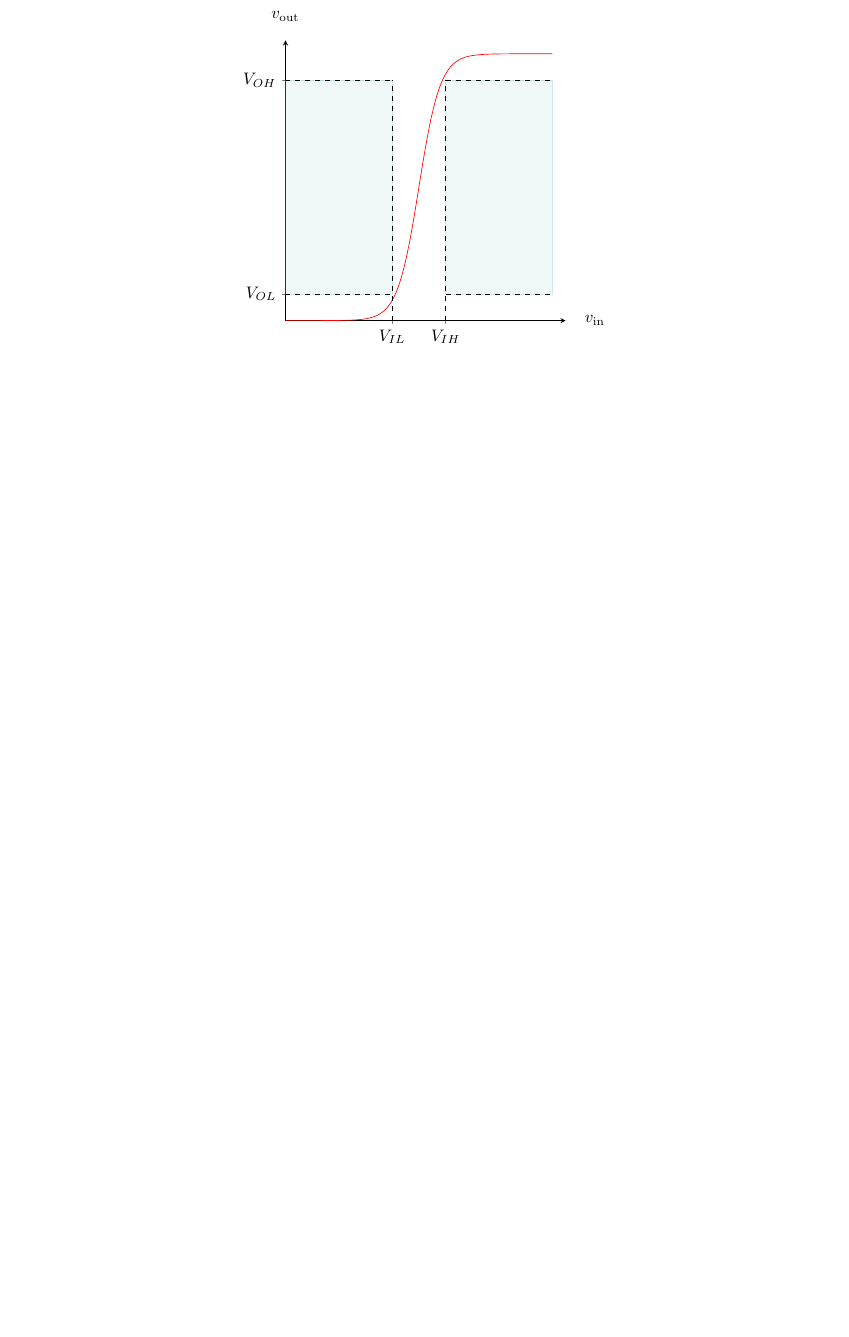
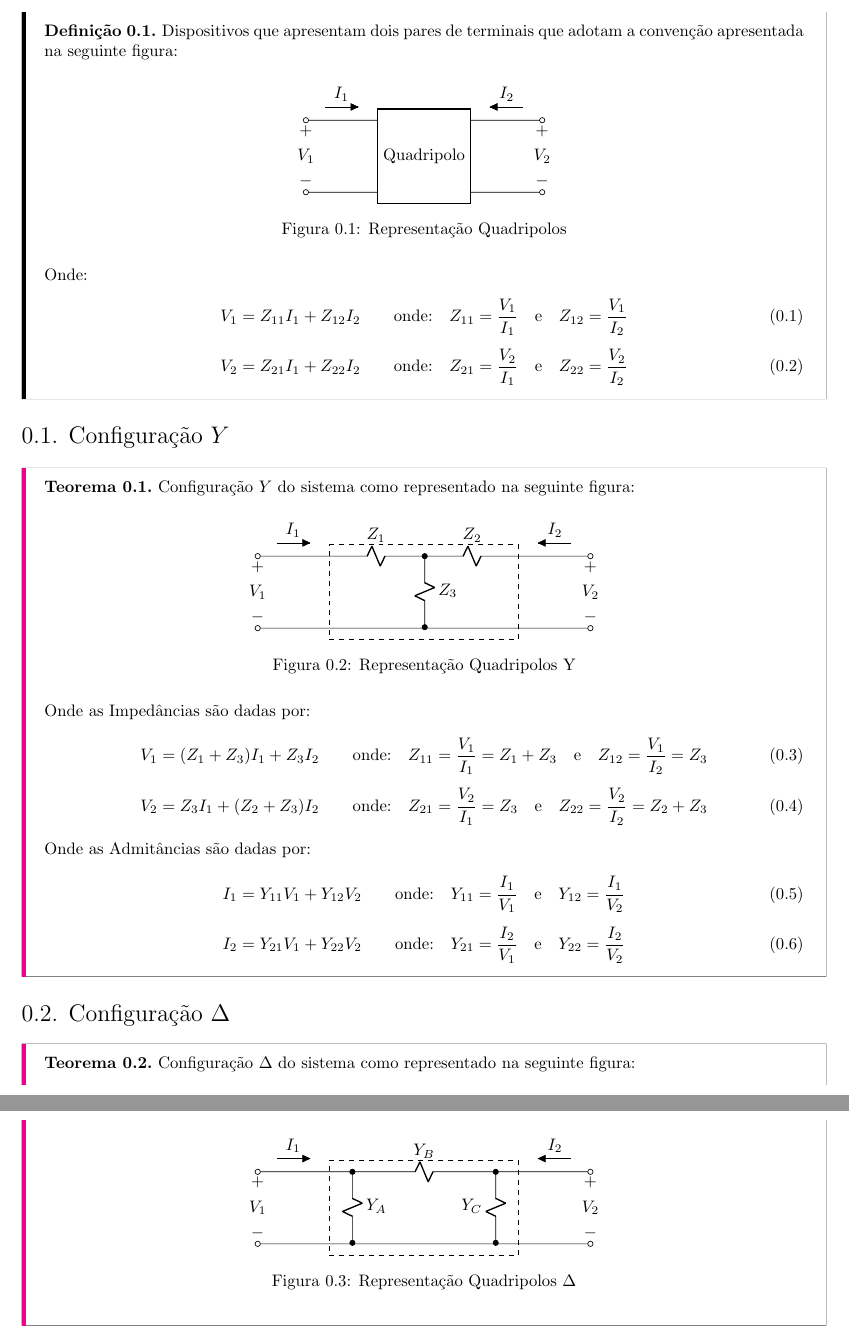
Before and after one commit to tr0fin0/classes_unicamp, a LaTeX document (ts000.tex): part of the page before the commit and two parts of pages 1 and 2 of 2 after it, the two joined at a grey line, cut at the place of the change, the shorter picture padded with empty space. Compiled offline with pdfLaTeX.

Commit message:
🤡  edit test file

```diff
--- a/ts000.tex
+++ b/ts000.tex
@@ -3,50 +3,114 @@
 \pgfplotsset{compat=newest}
 \usetikzlibrary{patterns}
 \begin{document}
-    \begin{figure}[H]
-        \centering
-        \begin{tikzpicture}
-            \begin{axis}[
-                xmin = 0, xmax = 5.25, % Axis Coordenates
-                ymin = 0, ymax = 5.25, % Axis Coordenates
-                xlabel = {$v_{\text{in}}$},  % Axis Labels
-                ylabel = {$v_{\text{out}}$}, % Axis Labels
-                xtick = {2,3},      % Axis Ticks Potions
-                ytick = {0.5,4.5},  % Axis Ticks Potions
-                xticklabels = {$V_{IL}$, $V_{IH}$}, % Axis Ticks Labels
-                yticklabels = {$V_{OL}$, $V_{OH}$}, % Axis Ticks Labels
-                x label style = {at={(axis cs:{5.5,0})}, anchor=west},
-                y label style = {at={(axis cs:{0,5.5})}, anchor=south, rotate=-90},
-                width  = 7.5cm,
-                height = 7.5cm,
-                % grid = both,
-                % grid style       = {line width=.1pt, draw=gray!10},
-                % major grid style = {line width=.2pt, draw=gray!50},
-                % minor tick num=1,
-                axis lines = left,
-            ]
-            \addplot [
-                    domain=0:5,
-                    samples=100,
-                    color=red,
-            ] {5/(1+exp(-5*x+12.5))};
-            \draw[
-                color   =teal!75,
-                fill    =teal!25,
-                opacity =0.25
-            ] (3,0.5) rectangle (5, 4.5);
-            \draw[
-                color   =teal!75,
-                fill    =teal!25,
-                opacity =0.25
-            ] (0,0.5) rectangle (2, 4.5);
-            \draw[dashed] (axis cs:{2,0}) -- (axis cs:{2,4.5});
-            \draw[dashed] (axis cs:{3,0}) -- (axis cs:{3,4.5});
-            \draw[dashed] (axis cs:{0,0.5}) -- (axis cs:{2,0.5});
-            \draw[dashed] (axis cs:{3,0.5}) -- (axis cs:{5,0.5});
-            \draw[dashed] (axis cs:{0,4.5}) -- (axis cs:{2,4.5});
-            \draw[dashed] (axis cs:{3,4.5}) -- (axis cs:{5,4.5});
-            \end{axis}
-        \end{tikzpicture}
-    \end{figure}\noindent
+    \begin{definition}
+        Dispositivos que apresentam dois pares de terminais que adotam a convenção apresentada na seguinte figura:
+        \begin{figure}[H]
+            \centering
+                \begin{circuitikz}[american]
+                    \tikzset{quad/.style={draw, thick, minimum height=20mm, minimum width=10mm}}
+                    \node[quad] (A) at (0,0) {Quadripolo};
+                    \draw
+                        ($(A.north west)!.25!(A.west)$) coordinate (I11)
+                        ($(A.south west)!.25!(A.west)$) coordinate (I12)
+                        ($(A.north east)!.25!(A.east)$) coordinate (I21)
+                        ($(A.south east)!.25!(A.east)$) coordinate (I22)
+
+                        (I11)   to[short, f<_=$I_{1}$, -o]  ++(-1.5,0) coordinate (O11)
+                        (I12)   to[short,-o]                ++(-1.5,0) coordinate (O12)
+                        (I21)   to[short, f<=$I_{2}$,-o]    ++(+1.5,0) coordinate (O21)
+                        (I22)   to[short,-o]                ++(+1.5,0) coordinate (O22)
+                        ;
+
+                    \draw (O11) to[open, v=$V_{1}$] (O12);
+                    \draw (O21) to[open, v=$V_{2}$] (O22);
+                \end{circuitikz}
+            \caption{Representação Quadripolos}
+            \label{im:quadripolos}
+        \end{figure}\noindent
+        Onde:
+            \begin{align}
+                V_{1} &= Z_{11}I_{1} + Z_{12}I_{2} \qquad \text{onde:}\quad Z_{11} = \frac{V_1}{I_1}\quad\text{e}\quad Z_{12} = \frac{V_1}{I_2}\\[1.5mm]
+                V_{2} &= Z_{21}I_{1} + Z_{22}I_{2} \qquad \text{onde:}\quad Z_{21} = \frac{V_2}{I_1}\quad\text{e}\quad Z_{22} = \frac{V_2}{I_2}
+            \end{align}
+    \end{definition}
+
+\subsection{Configuração $Y$}
+    \begin{theorem}
+        Configuração $Y$ do sistema como representado na seguinte figura:
+        \begin{figure}[H]
+            \centering
+                \begin{circuitikz}[american]
+                    \tikzset{quad/.style={draw, thick, dashed, minimum height=20mm, minimum width=40mm}}
+                    \node[quad] (A) at (0,0) {};
+                    \draw
+                        ($(A.north west)!.25!(A.west)$) coordinate (I11)
+                        ($(A.south west)!.25!(A.west)$) coordinate (I12)
+                        ($(A.north east)!.25!(A.east)$) coordinate (I21)
+                        ($(A.south east)!.25!(A.east)$) coordinate (I22)
+
+                        (I11)   to[short, f<_=$I_{1}$, -o]  ++(-1.5,0) coordinate (O11)
+                        (I12)   to[short,-o]                ++(-1.5,0) coordinate (O12)
+                        (I21)   to[short, f<=$I_{2}$,-o]    ++(+1.5,0) coordinate (O21)
+                        (I22)   to[short,-o]                ++(+1.5,0) coordinate (O22)
+
+                        (I11)   to[R, l =$Z_1$]  ++(+2,0)
+                        (I21)   to[R, l_=$Z_2$]  ++(-2,0)
+                                to[R, l=$Z_3$, *-*] ++(0,-1.5)
+                        (I22)   to[short] (I12)
+
+                        ;
+
+                    \draw (O11) to[open, v=$V_{1}$] (O12);
+                    \draw (O21) to[open, v=$V_{2}$] (O22);
+                \end{circuitikz}
+            \caption{Representação Quadripolos Y}
+            \label{im:quadripolosY}
+        \end{figure}\noindent
+        Onde as Impedâncias são dadas por:
+            \begin{align}
+                V_{1} &= (Z_1 + Z_3)I_1 + Z_3I_2 \qquad \text{onde:}\quad Z_{11} = \frac{V_1}{I_1} = Z_1 + Z_3 \quad\text{e}\quad Z_{12} = \frac{V_1}{I_2} = Z_3\\[1.5mm]
+                V_{2} &= Z_3I_1 + (Z_2 + Z_3)I_2 \qquad \text{onde:}\quad Z_{21} = \frac{V_2}{I_1} = Z_3       \quad\text{e}\quad Z_{22} = \frac{V_2}{I_2} = Z_2 + Z_3
+            \end{align}
+        Onde as Admitâncias são dadas por:
+            \begin{align}
+                I_{1} &= Y_{11}V_1 + Y_{12}V_2 \qquad \text{onde:}\quad Y_{11} = \frac{I_1}{V_1} \quad\text{e}\quad Y_{12} = \frac{I_1}{V_2}\\[1.5mm]
+                I_{2} &= Y_{21}V_1 + Y_{22}V_2 \qquad \text{onde:}\quad Y_{21} = \frac{I_2}{V_1} \quad\text{e}\quad Y_{22} = \frac{I_2}{V_2}
+            \end{align}
+    \end{theorem}
+
+\subsection{Configuração $\Delta$}
+    \begin{theorem}
+        Configuração $\Delta$ do sistema como representado na seguinte figura:
+        \begin{figure}[H]
+            \centering
+                \begin{circuitikz}[american]
+                    \tikzset{quad/.style={draw, thick, dashed, minimum height=20mm, minimum width=40mm}}
+                    \node[quad] (A) at (0,0) {};
+                    \draw
+                        ($(A.north west)!.25!(A.west)$) coordinate (I11)
+                        ($(A.south west)!.25!(A.west)$) coordinate (I12)
+                        ($(A.north east)!.25!(A.east)$) coordinate (I21)
+                        ($(A.south east)!.25!(A.east)$) coordinate (I22)
+
+                        (I11)   to[short, f<_=$I_{1}$, -o]  ++(-1.5,0) coordinate (O11)
+                        (I12)   to[short,-o]                ++(-1.5,0) coordinate (O12)
+                        (I21)   to[short, f<=$I_{2}$,-o]    ++(+1.5,0) coordinate (O21)
+                        (I22)   to[short,-o]                ++(+1.5,0) coordinate (O22)
+
+                        (I11)   to[R, l =$Y_B$] (I21)
+                        (I11)   ++(+0.5,0)
+                                to[R, l=$Y_A$, *-*] ++(0,-1.5)
+                        (I21)   ++(-0.5,0)
+                                to[R, l_=$Y_C$, *-*] ++(0,-1.5)
+                        (I22)   to[short] (I12)
+                        ;
+
+                    \draw (O11) to[open, v=$V_{1}$] (O12);
+                    \draw (O21) to[open, v=$V_{2}$] (O22);
+                \end{circuitikz}
+            \caption{Representação Quadripolos $\Delta$}
+            \label{im:quadripolosD}
+        \end{figure}\noindent
+    \end{theorem}
 \end{document}
```
